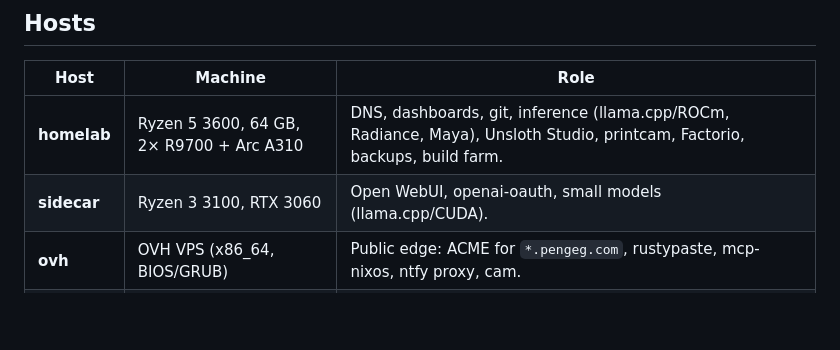
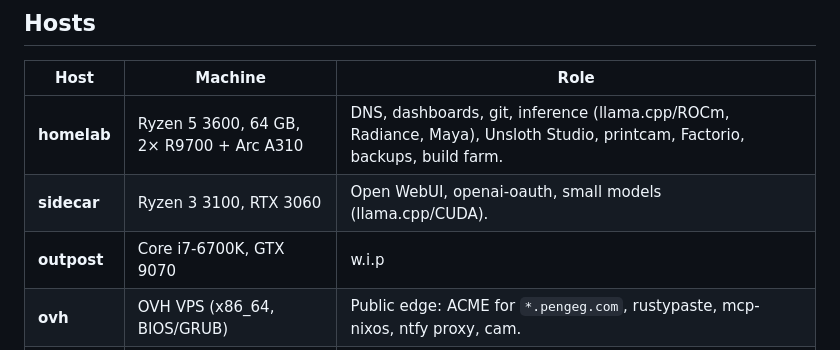
Before and after one commit to gegnep/nixos-prod, a Markdown page: README.md, the part around the change. GitHub-like rendering; blank space fills up the shorter version.

Commit message:
docs: update readme

```diff
--- a/README.md
+++ b/README.md
@@ -8,6 +8,7 @@ NixOS flake for my homelab and VPS fleet.
 |------|---------|------|
 | **homelab** | Ryzen 5 3600, 64 GB, 2× R9700 + Arc A310 | DNS, dashboards, git, inference (llama.cpp/ROCm, Radiance, Maya), Unsloth Studio, printcam, Factorio, backups, build farm. |
 | **sidecar** | Ryzen 3 3100, RTX 3060 | Open WebUI, openai-oauth, small models (llama.cpp/CUDA). |
+| **outpost** | Core i7-6700K, GTX 9070 | w.i.p |
 | **ovh** | OVH VPS (x86_64, BIOS/GRUB) | Public edge: ACME for `*.pengeg.com`, rustypaste, mcp-nixos, ntfy proxy, cam. |
 | **oracle** | Oracle Cloud A1 (aarch64) | Idle (Minecraft pending). Builds on-target. |
 
```
